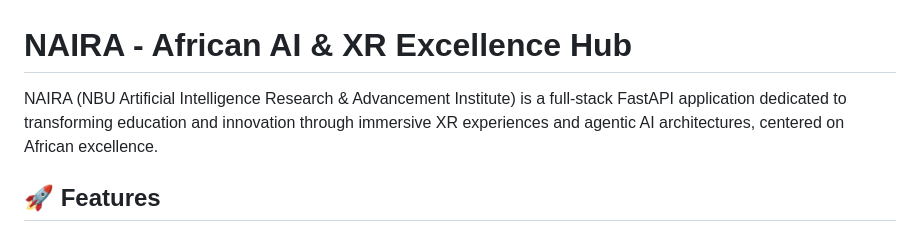
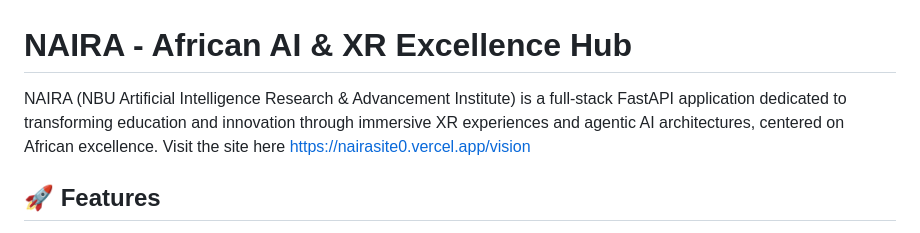
Before and after one commit to victordeman/nairasite, a Markdown page: README.md, the part around the change. Rendered like a GitHub page.

```diff
--- a/README.md
+++ b/README.md
@@ -1,6 +1,6 @@
 # NAIRA - African AI & XR Excellence Hub
 
-NAIRA (NBU Artificial Intelligence Research & Advancement Institute) is a full-stack FastAPI application dedicated to transforming education and innovation through immersive XR experiences and agentic AI architectures, centered on African excellence.
+NAIRA (NBU Artificial Intelligence Research & Advancement Institute) is a full-stack FastAPI application dedicated to transforming education and innovation through immersive XR experiences and agentic AI architectures, centered on African excellence. Visit the site here https://nairasite0.vercel.app/vision
 
 ## 🚀 Features
 
```
